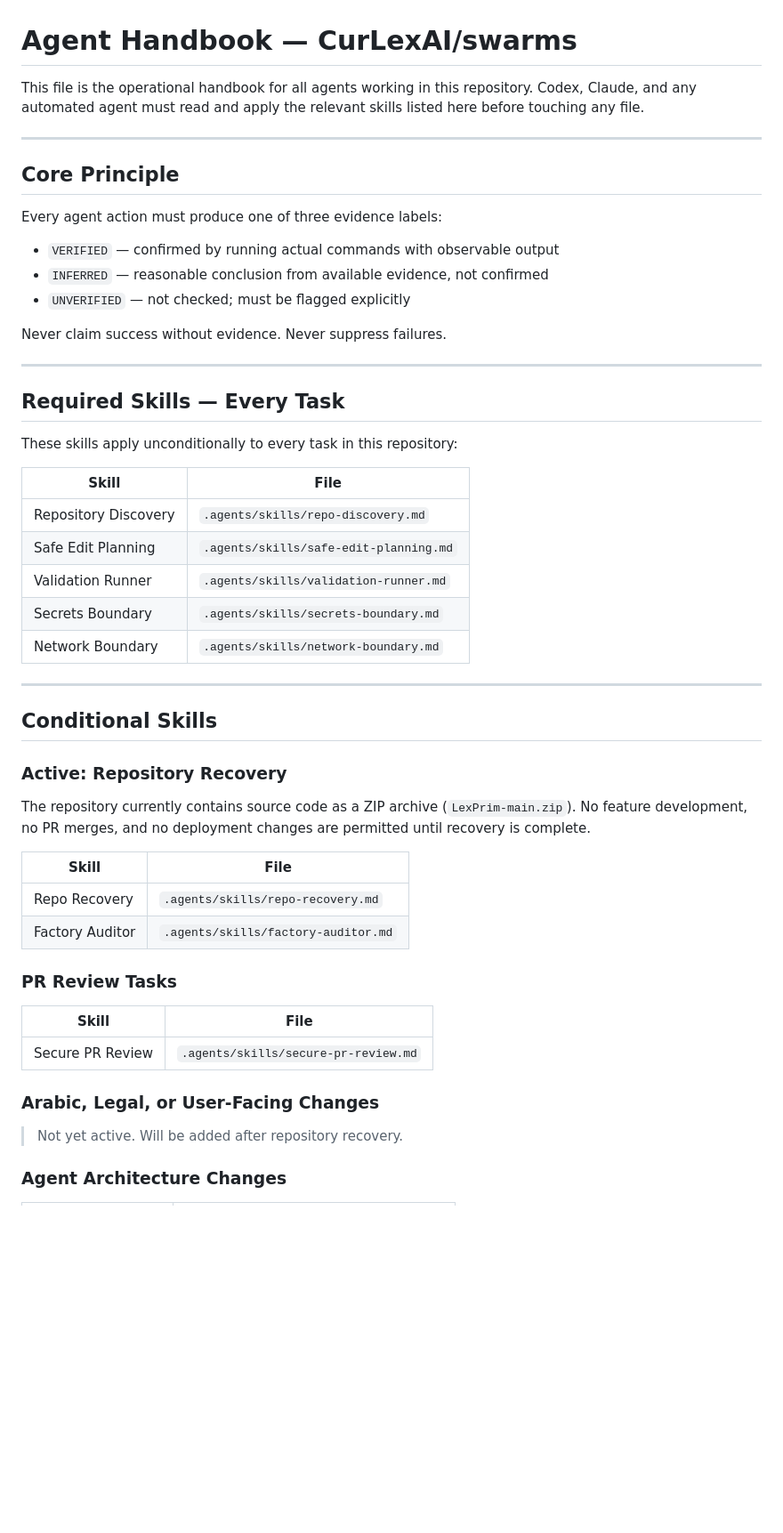
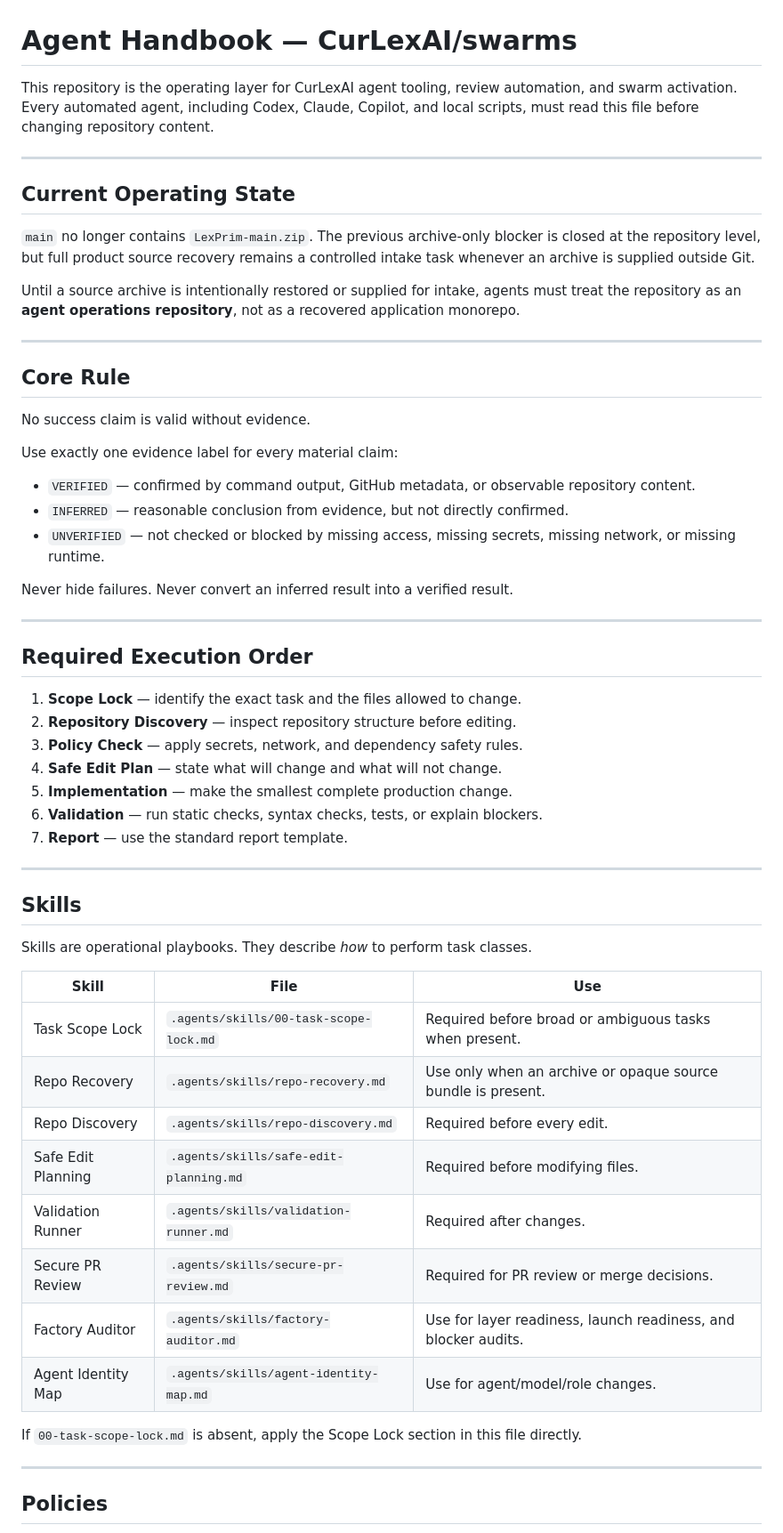
Before and after one commit to CurLexAI/swarms, a Markdown page: AGENTS.md, the part around one of its changes. Shown at 89% size. Drawn GitHub-style; blank space fills up the shorter version.

Commit message:
docs: activate agent handbook state

```diff
--- a/AGENTS.md
+++ b/AGENTS.md
@@ -1,59 +1,61 @@
 # Agent Handbook — CurLexAI/swarms
 
-This file is the operational handbook for all agents working in this repository.
-Codex, Claude, and any automated agent must read and apply the relevant skills
-listed here before touching any file.
+This repository is the operating layer for CurLexAI agent tooling, review automation, and swarm activation. Every automated agent, including Codex, Claude, Copilot, and local scripts, must read this file before changing repository content.
 
 ---
 
-## Core Principle
+## Current Operating State
 
-Every agent action must produce one of three evidence labels:
+`main` no longer contains `LexPrim-main.zip`. The previous archive-only blocker is closed at the repository level, but full product source recovery remains a controlled intake task whenever an archive is supplied outside Git.
 
-- `VERIFIED` — confirmed by running actual commands with observable output
-- `INFERRED` — reasonable conclusion from available evidence, not confirmed
-- `UNVERIFIED` — not checked; must be flagged explicitly
-
-Never claim success without evidence. Never suppress failures.
+Until a source archive is intentionally restored or supplied for intake, agents must treat the repository as an **agent operations repository**, not as a recovered application monorepo.
 
 ---
 
-## Required Skills — Every Task
+## Core Rule
 
-These skills apply unconditionally to every task in this repository:
+No success claim is valid without evidence.
 
-| Skill | File |
-|---|---|
-| Repository Discovery | `.agents/skills/repo-discovery.md` |
-| Safe Edit Planning | `.agents/skills/safe-edit-planning.md` |
-| Validation Runner | `.agents/skills/validation-runner.md` |
-| Secrets Boundary | `.agents/skills/secrets-boundary.md` |
-| Network Boundary | `.agents/skills/network-boundary.md` |
+Use exactly one evidence label for every material claim:
+
+- `VERIFIED` — confirmed by command output, GitHub metadata, or observable repository content.
+- `INFERRED` — reasonable conclusion from evidence, but not directly confirmed.
+- `UNVERIFIED` — not checked or blocked by missing access, missing secrets, missing network, or missing runtime.
+
+Never hide failures. Never convert an inferred result into a verified result.
 
 ---
 
-## Conditional Skills
+## Required Execution Order
 
-### Active: Repository Recovery
+1. **Scope Lock** — identify the exact task and the files allowed to change.
+2. **Repository Discovery** — inspect repository structure before editing.
+3. **Policy Check** — apply secrets, network, and dependency safety rules.
+4. **Safe Edit Plan** — state what will change and what will not change.
+5. **Implementation** — make the smallest complete production change.
+6. **Validation** — run static checks, syntax checks, tests, or explain blockers.
+7. **Report** — use the standard report template.
 
-The repository currently contains source code as a ZIP archive (`LexPrim-main.zip`).
-No feature development, no PR merges, and no deployment changes are permitted
-until recovery is complete.
+---
 
-| Skill | File |
-|---|---|
-| Repo Recovery | `.agents/skills/repo-recovery.md` |
-| Factory Auditor | `.agents/skills/factory-auditor.md` |
+## Skills
 
-### PR Review Tasks
+Skills are operational playbooks. They describe *how* to perform task classes.
 
-| Skill | File |
-|---|---|
-| Secure PR Review | `.agents/skills/secure-pr-review.md` |
+| Skill | File | Use |
+|---|---|---|
+| Task Scope Lock | `.agents/skills/00-task-scope-lock.md` | Required before broad or ambiguous tasks when present. |
+| Repo Recovery | `.agents/skills/repo-recovery.md` | Use only when an archive or opaque source bundle is present. |
+| Repo Discovery | `.agents/skills/repo-discovery.md` | Required before every edit. |
+| Safe Edit Planning | `.agents/skills/safe-edit-planning.md` | Required before modifying files. |
+| Validation Runner | `.agents/skills/validation-runner.md` | Required after changes. |
+| Secure PR Review | `.agents/skills/secure-pr-review.md` | Required for PR review or merge decisions. |
+| Factory Auditor | `.agents/skills/factory-auditor.md` | Use for layer readiness, launch readiness, and blocker audits. |
+| Agent Identity Map | `.agents/skills/agent-identity-map.md` | Use for agent/model/role changes. |
 
-### Arabic, Legal, or User-Facing Changes
+If `00-task-scope-lock.md` is absent, apply the Scope Lock section in this file directly.
 
-> Not yet active. Will be added after repository recovery.
+---
 
-### Agent Architecture Changes
+## Policies
 
```
Also changed, not shown: other parts of AGENTS.md (+84 -80 lines).
